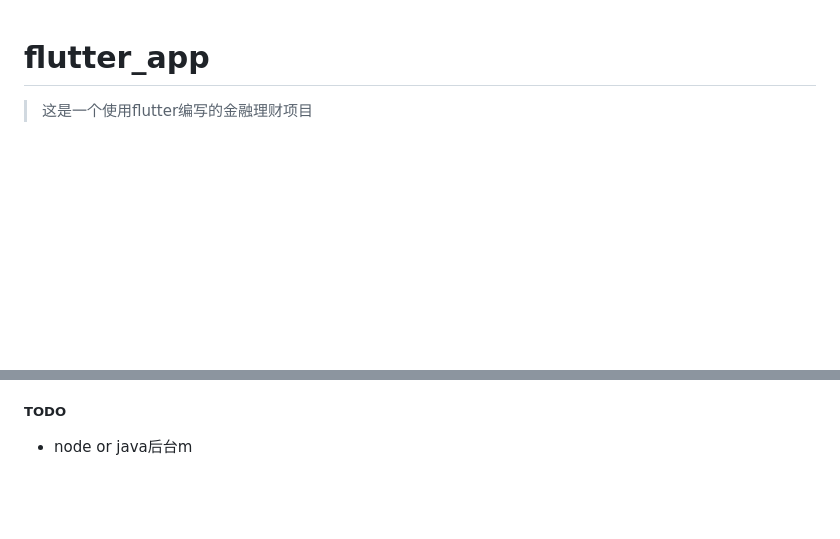
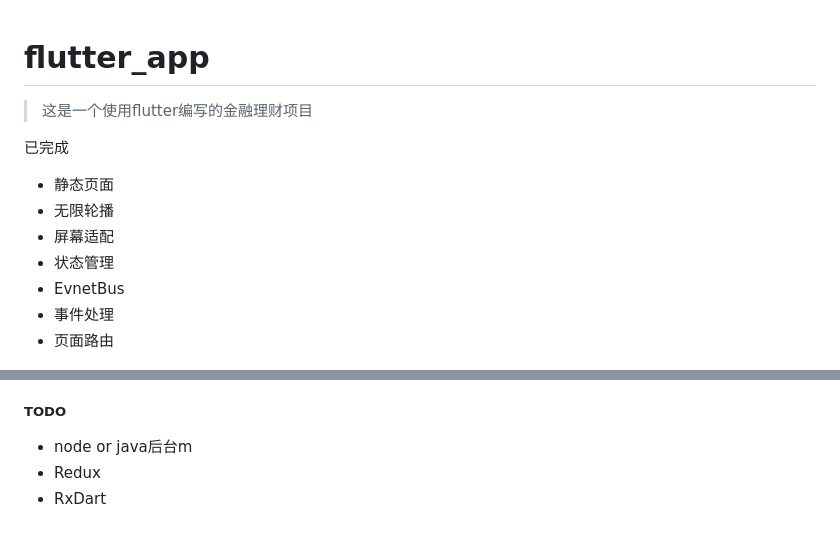
Before and after one commit to zhongmeizhi/fultter-example-app, a Markdown page: README.md, 2 parts joined by grey strips. Drawn GitHub-style; blank space fills up the shorter version.

Commit message:
马克

```diff
--- a/README.md
+++ b/README.md
@@ -1,6 +1,15 @@
 # flutter_app
 
 > 这是一个使用flutter编写的金融理财项目
+
+已完成
+* 静态页面
+* 无限轮播
+* 屏幕适配
+* 状态管理
+* EvnetBus
+* 事件处理
+* 页面路由
 
 ![首屏图](preview/projector_page.png)
 ![首页](preview/home_page.png)
@@ -15,3 +24,5 @@
 
 ##### TODO
 * node or java后台m
+* Redux
+* RxDart
```
Also changed, not shown: preview/home_page.png.
